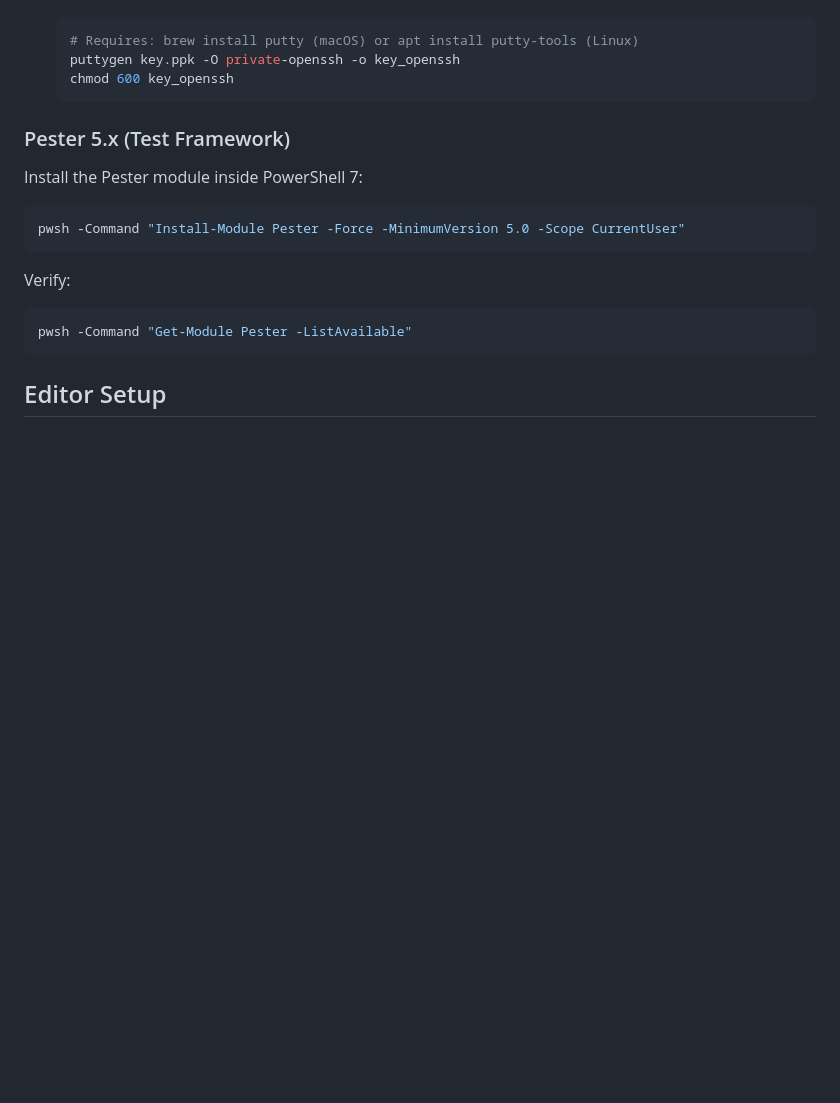
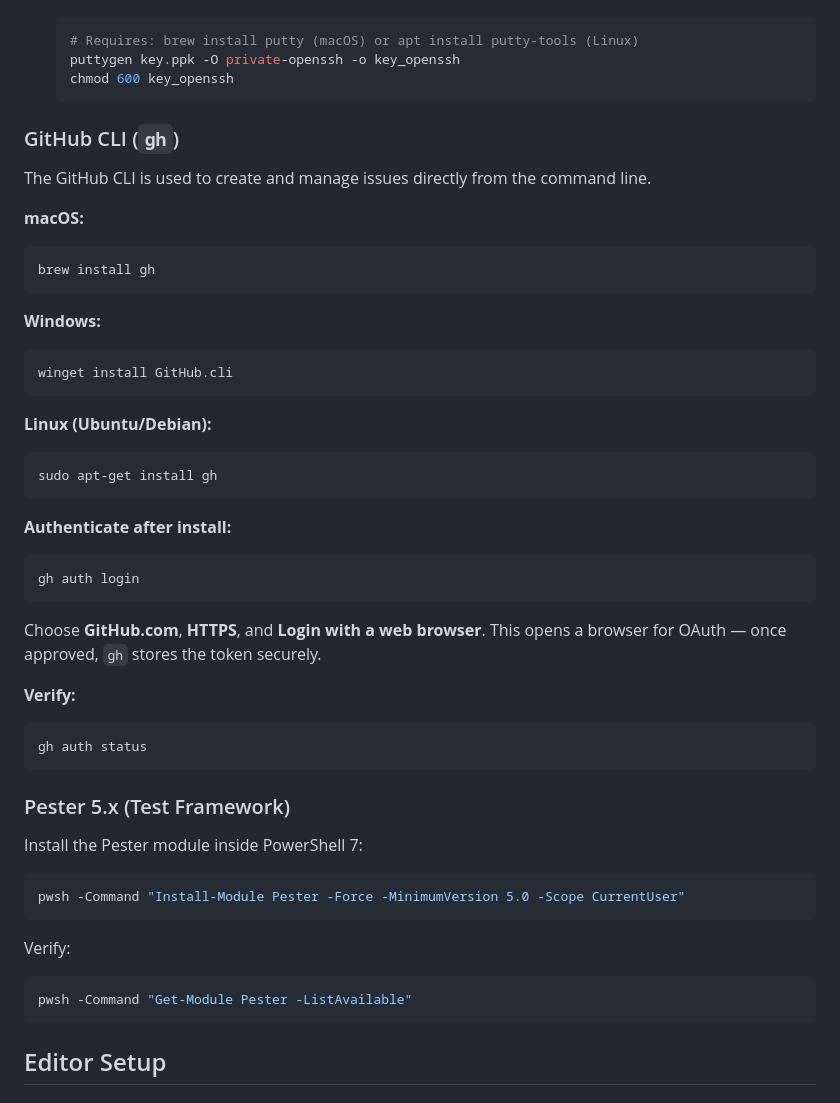
Before and after one commit to LS-Instruments/LsiGitCheckout, a Markdown page: docs/developer_guide.md, the part around the change. GitHub-like rendering; blank space fills up the shorter version.

Commit message:
docs: Add GitHub CLI setup instructions and task/issue workflow
- Developer guide: add gh CLI installation (Windows, macOS, Linux)
  and authentication instructions
- CLAUDE.md: document task & issue workflow — draft, confirm, create
  on GitHub via gh, maintain in tasks/ folder, reference in commits

Co-Authored-By: Claude Opus 4.6 (1M context) <noreply@anthropic.com>

````diff
--- a/docs/developer_guide.md
+++ b/docs/developer_guide.md
@@ -143,6 +143,42 @@ OpenSSH is bundled with the OS. LsiGitCheckout uses `GIT_SSH_COMMAND` to specify
    puttygen key.ppk -O private-openssh -o key_openssh
    chmod 600 key_openssh
    ```
+
+### GitHub CLI (`gh`)
+
+The GitHub CLI is used to create and manage issues directly from the command line.
+
+**macOS:**
+
+```bash
+brew install gh
+```
+
+**Windows:**
+
+```cmd
+winget install GitHub.cli
+```
+
+**Linux (Ubuntu/Debian):**
+
+```bash
+sudo apt-get install gh
+```
+
+**Authenticate after install:**
+
+```bash
+gh auth login
+```
+
+Choose **GitHub.com**, **HTTPS**, and **Login with a web browser**. This opens a browser for OAuth — once approved, `gh` stores the token securely.
+
+**Verify:**
+
+```bash
+gh auth status
+```
 
 ### Pester 5.x (Test Framework)
 
````
Also changed, not shown: CLAUDE.md (+14 -0 lines).
